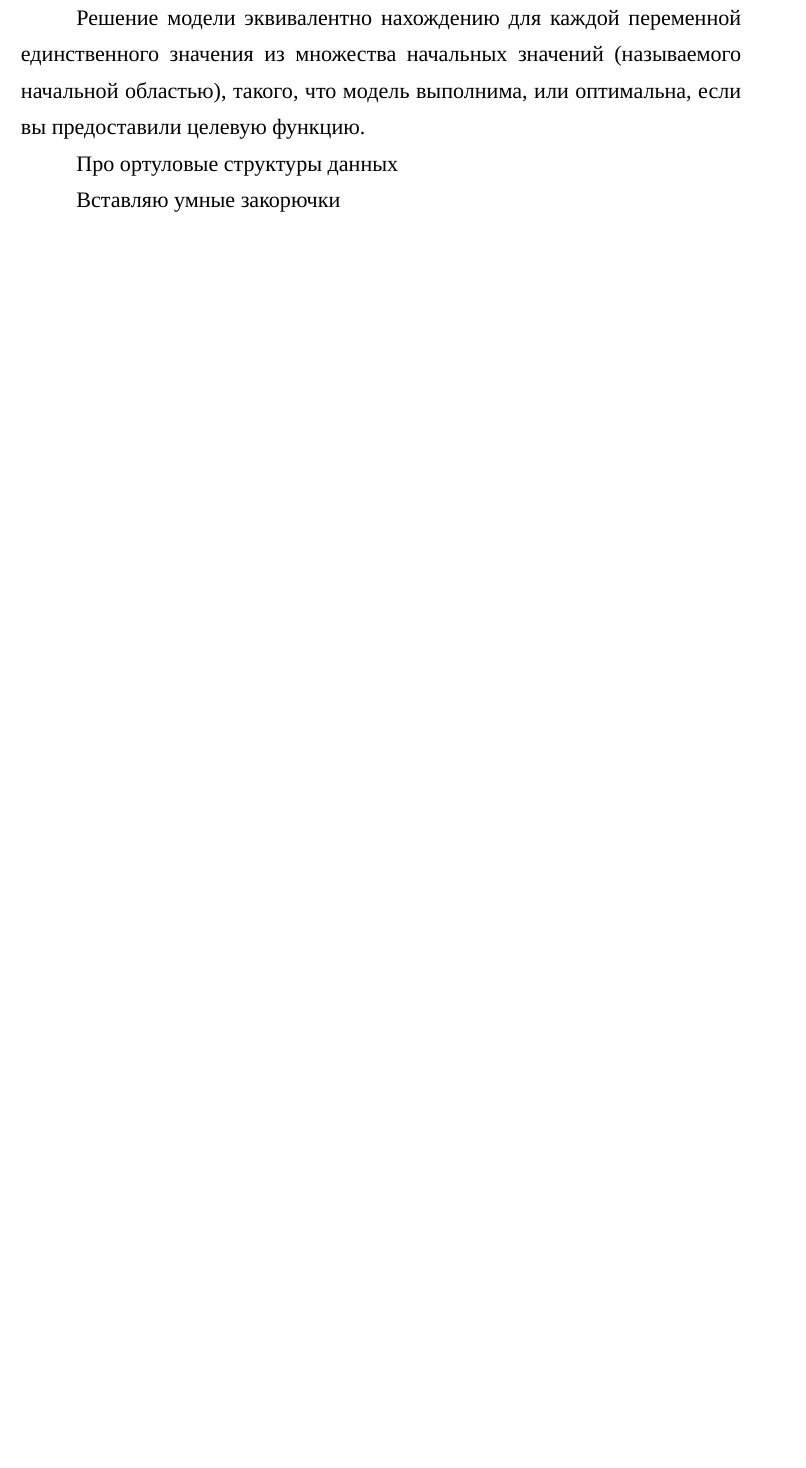
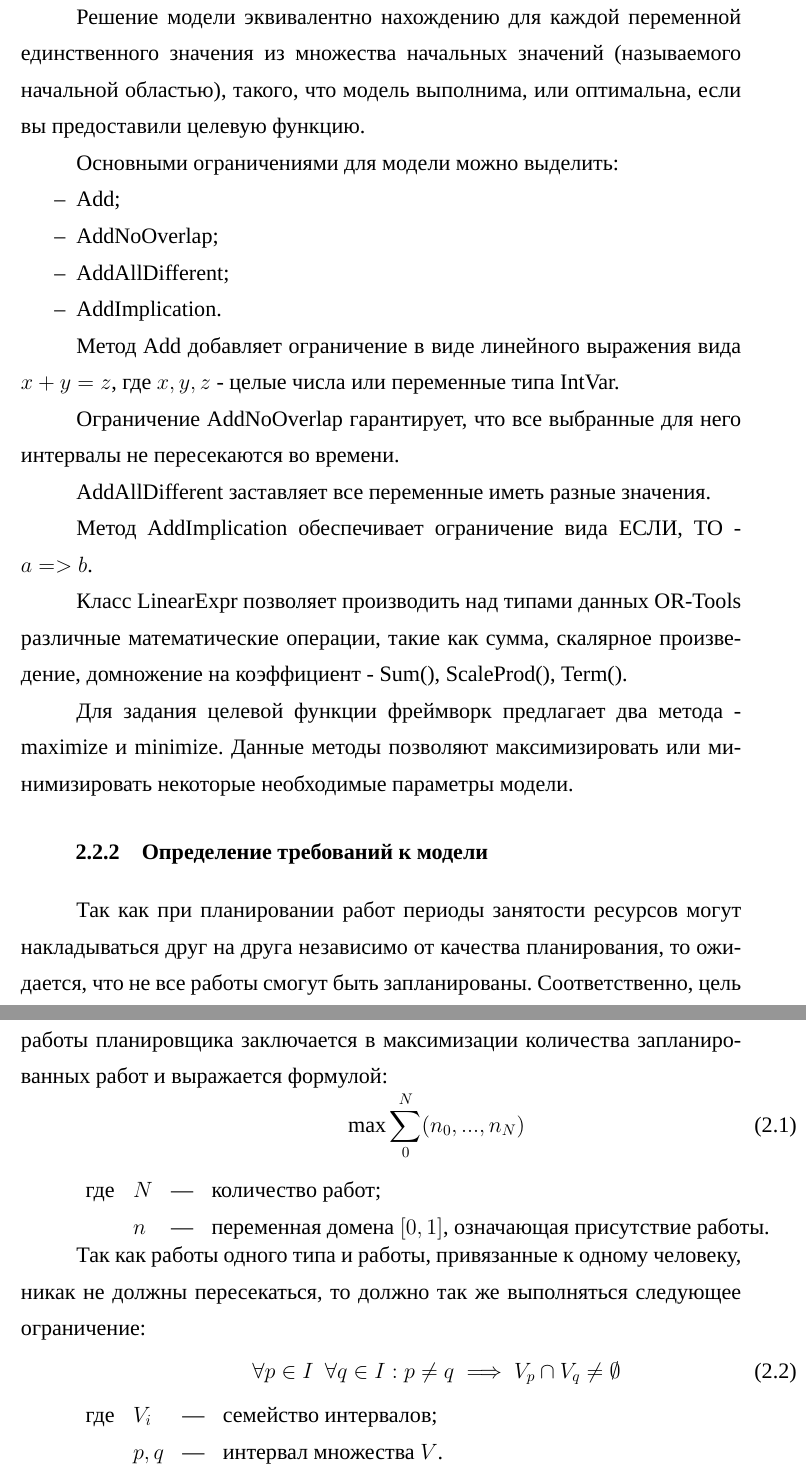
Before and after one commit to glebasos/masters-diploma-private, a LaTeX document (main.tex, which reads inc/preamble.tex, inc/zz1-proektirovanie.tex): part of page 20 of 23 before the commit and two parts of pages 23 and 24 of 26 after it, the two joined at a grey line, cut so that both start at the same text, the shorter picture padded with empty space. Compiled offline with XeLaTeX; a missing font is replaced by an installed copy or a similar font.

Commit message:
proektirovanie002

```diff
--- a/inc/preamble.tex
+++ b/inc/preamble.tex
@@ -12,6 +12,9 @@
     tabsize=2, % Размер табуляции
     literate={--}{{-{}-}}2 % Корректно отображать двойной дефис
 }
+
+\usepackage{eqexpl}
+\eqexplSetDelim{--}
 
 % Шрифты, xelatex
 \defaultfontfeatures{Ligatures=TeX}
@@ -47,7 +50,7 @@
     colorlinks, urlcolor={black}, % Все ссылки черного цвета, кликабельные
     linkcolor={black}, citecolor={black}, filecolor={black},
     pdfauthor={Глеб Щенников},
-    pdftitle={Плагин захвата мимики}
+    pdftitle={}
 }
 
 % Оформление библиографии и подрисуночных записей через точку
--- a/inc/zz1-proektirovanie.tex
+++ b/inc/zz1-proektirovanie.tex
@@ -58,13 +58,7 @@
 
 \subsection{Разработка прототипов алгоритмов (как отдельных компонентов и их взаимосвязей, так и в целом системных), структур данных.}
 
-Рассказываю умные слова про требования к модели.
-
-Решение модели эквивалентно нахождению для каждой переменной единственного значения из множества начальных значений (называемого начальной областью), такого, что модель выполнима, или оптимальна, если вы предоставили целевую функцию.
-
-Про ортуловые структуры данных
-
-Вставляю умные закорючки
+\subsubsection{Типы данных Google OR-Tools}
 
 Все объекты, для которых проводится процесс оптимизации, должны быть представлены в фреймворке Google OR-Tools одним из следующих типов данных:
 
@@ -105 +110,56 @@
+Решение модели эквивалентно нахождению для каждой переменной единственного значения из множества начальных значений (называемого начальной областью), такого, что модель выполнима, или оптимальна, если вы предоставили целевую функцию.
+
+Основными ограничениями для модели можно выделить:
+\begin{itemize}
+	\item Add;
+	\item AddNoOverlap;
+	\item AddAllDifferent;
+	\item AddImplication.
+\end{itemize}
+
+Метод Add добавляет ограничение в виде линейного выражения вида $x + y = z$, где $x, y, z$ - целые числа или переменные типа IntVar.
+
+Ограничение AddNoOverlap гарантирует, что все выбранные для него интервалы не пересекаются во времени.
+
+AddAllDifferent заставляет все переменные иметь разные значения.
+
+Метод AddImplication обеспечивает ограничение вида ЕСЛИ, ТО - $a => b$.
+
+Класс LinearExpr позволяет производить над типами данных OR-Tools различные математические операции, такие как сумма, скалярное произведение, домножение на коэффициент - Sum(), ScaleProd(), Term().
+
+Для задания целевой функции фреймворк предлагает два метода - maximize и minimize. Данные методы позволяют максимизировать или минимизировать некоторые необходимые параметры модели.
+
+
+\subsubsection{Определение требований к модели}
+
+Так как при планировании работ периоды занятости ресурсов могут накладываться друг на друга независимо от качества планирования, то ожидается, что не все работы смогут быть запланированы. Соответственно, цель работы планировщика заключается в максимизации количества запланированных работ и выражается формулой:
+
+% Далее идёт расшифровка параметров, входящих в формулу
+\begin{minipage}[h]{1\textwidth}
+	\begin{equation}
+		\max\sum_{0}^{N}(n_{0}, ..., n_{N})
+	\end{equation}
+	\begin{tabular}{llll}
+		где & $N$ & {---} & количество работ; \\
+		& $n$ & {---} & \begin{tabular}[t]{@{}l@{}}переменная домена $[0,1]$, означающая присутствие работы.\end{tabular}
+	\end{tabular}
+\end{minipage}
+
+Так как работы одного типа и работы, привязанные к одному человеку, никак не должны пересекаться, то должно так же выполняться следующее ограничение:
+
+\begin{minipage}[h]{1\textwidth}
+	\begin{equation}
+		\forall p \in I \enspace \forall q \in I: p \neq q \implies V_p \cap V_q \neq \emptyset
+	\end{equation}
+	\begin{tabular}{llll}
+		где & $V_i$ & {---} & семейство интервалов; \\
+		& $p, q$ & {---} & \begin{tabular}[t]{@{}l@{}}интервал множества $V$.\end{tabular}
+	\end{tabular}
+\end{minipage}
+
+
+для каждого рабочего колво работ запланированных <= необходимому
+\textcolor{red}{Добавить}
+
+
 \clearpage
```
Also changed, not shown: inc/0-bibliography.tex (+1 -1 lines), inc/0-intro.tex (+1 -3 lines), inc/zz0-obzoroblasti.tex (+4 -4 lines), main.pdf, inc/zz1-proektirovanie.tex (27 more changed lines), 5 other files.
